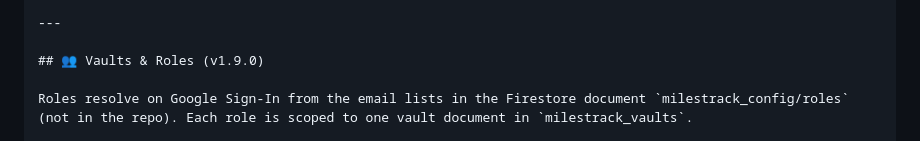
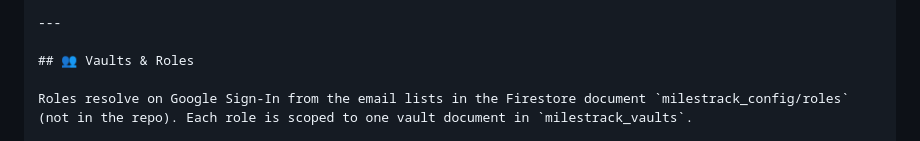
Before and after one commit to zjunyuan/milestrack-sg, a Markdown page: README.md, the part around the change. Drawn GitHub-style.

Commit message:
README: drop the version tag from Vaults & Roles
Co-Authored-By: Claude Sonnet 5.5 <noreply@anthropic.com>
Claude-Session: https://claude.ai/code/session_01TavprBC6AW5txy28VUf4mz

```diff
--- a/README.md
+++ b/README.md
@@ -63,7 +63,7 @@ milestrack-sg/
 
 ---
 
-## 👥 Vaults & Roles (v1.9.0)
+## 👥 Vaults & Roles
 
 Roles resolve on Google Sign-In from the email lists in the Firestore document `milestrack_config/roles` (not in the repo). Each role is scoped to one vault document in `milestrack_vaults`.
 
```
